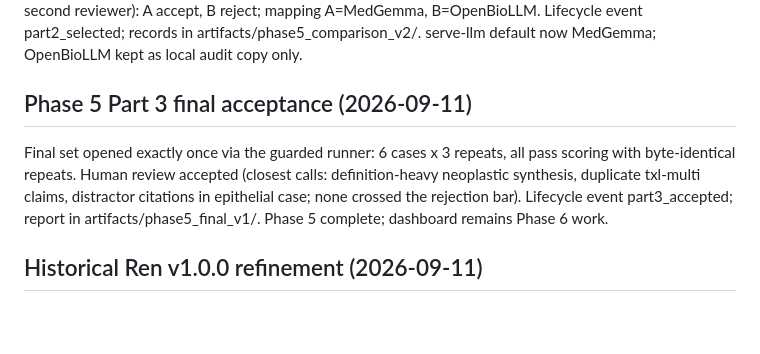
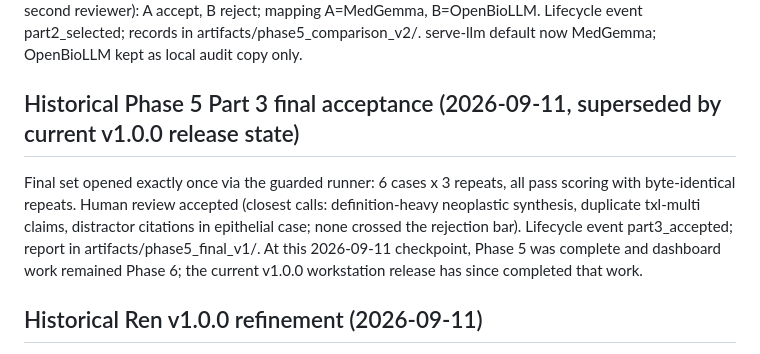
Before and after one commit to yuzyayvri/ren, a Markdown page: MEMORY.md, the part around the change. Drawn GitHub-style; blank space fills up the shorter version.

Commit message:
docs: qualify historical phase five acceptance

```diff
--- a/MEMORY.md
+++ b/MEMORY.md
@@ -857,15 +857,16 @@ mapping A=MedGemma, B=OpenBioLLM. Lifecycle event part2_selected;
 records in artifacts/phase5_comparison_v2/. serve-llm default now
 MedGemma; OpenBioLLM kept as local audit copy only.
 
-## Phase 5 Part 3 final acceptance (2026-09-11)
+## Historical Phase 5 Part 3 final acceptance (2026-09-11, superseded by current v1.0.0 release state)
 
 Final set opened exactly once via the guarded runner: 6 cases x 3
 repeats, all pass scoring with byte-identical repeats. Human review
 accepted (closest calls: definition-heavy neoplastic synthesis,
 duplicate txl-multi claims, distractor citations in epithelial case;
 none crossed the rejection bar). Lifecycle event part3_accepted;
-report in artifacts/phase5_final_v1/. Phase 5 complete; dashboard
-remains Phase 6 work.
+report in artifacts/phase5_final_v1/. At this 2026-09-11 checkpoint, Phase 5
+was complete and dashboard work remained Phase 6; the current v1.0.0
+workstation release has since completed that work.
 
 ## Historical Ren v1.0.0 refinement (2026-09-11)
 
```
